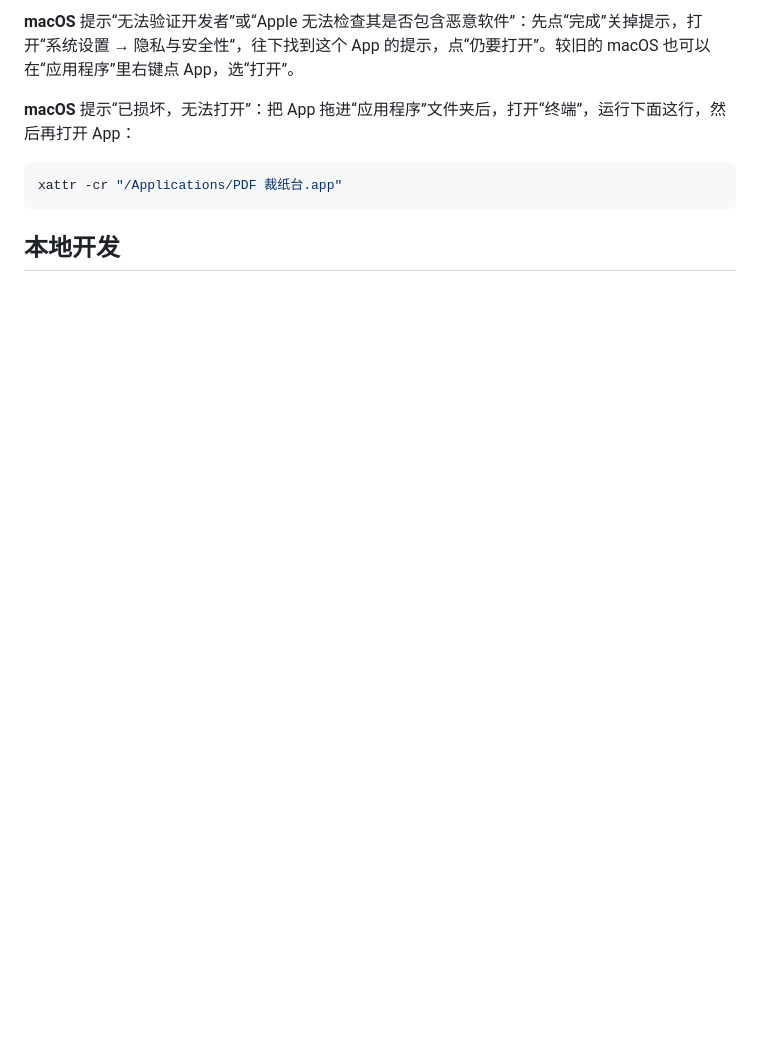
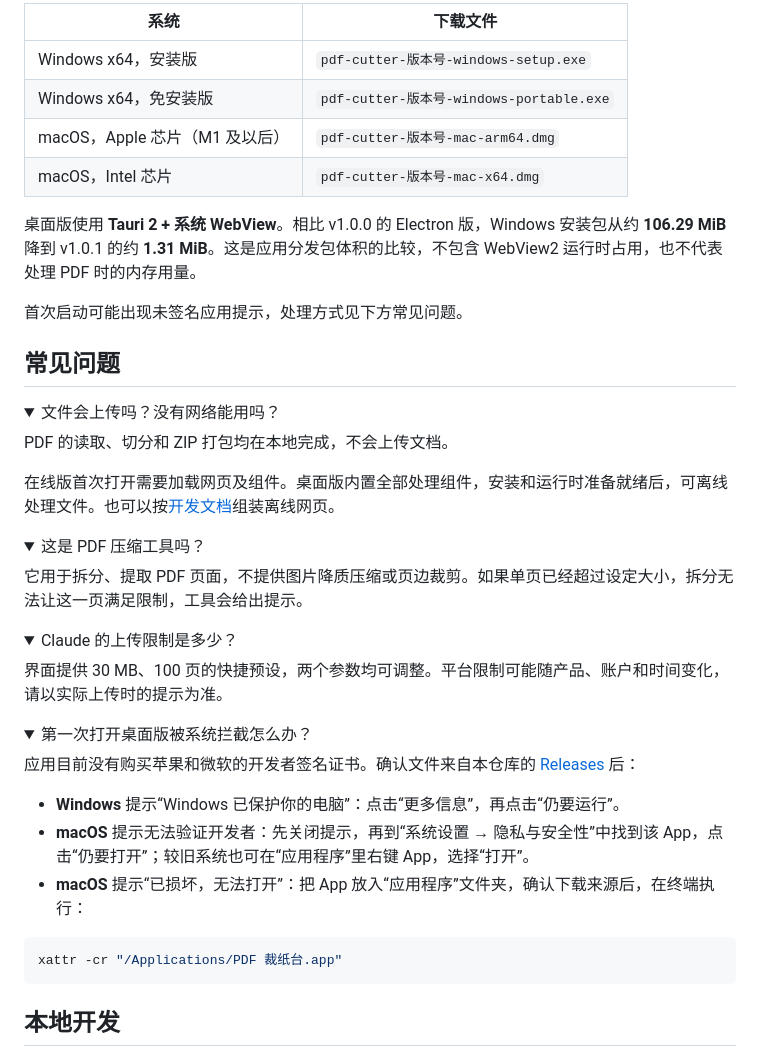
Before and after one commit to MongxinChan/PDF-Cutter, a Markdown page: README.md, the part around the change printed below. Drawn GitHub-style; folded sections open; blank space fills up the shorter version.

````diff
--- a/README.md
+++ b/README.md
@@ -37,7 +51,48 @@
 
-**macOS** 提示“无法验证开发者”或“Apple 无法检查其是否包含恶意软件”：先点“完成”关掉提示，打开“系统设置 → 隐私与安全性”，往下找到这个 App 的提示，点“仍要打开”。较旧的 macOS 也可以在“应用程序”里右键点 App，选“打开”。
+| 系统 | 下载文件 |
+| --- | --- |
+| Windows x64，安装版 | `pdf-cutter-版本号-windows-setup.exe` |
+| Windows x64，免安装版 | `pdf-cutter-版本号-windows-portable.exe` |
+| macOS，Apple 芯片（M1 及以后） | `pdf-cutter-版本号-mac-arm64.dmg` |
+| macOS，Intel 芯片 | `pdf-cutter-版本号-mac-x64.dmg` |
 
-**macOS** 提示“已损坏，无法打开”：把 App 拖进“应用程序”文件夹后，打开“终端”，运行下面这行，然后再打开 App：
+桌面版使用 **Tauri 2 + 系统 WebView**。相比 v1.0.0 的 Electron 版，Windows 安装包从约 **106.29 MiB** 降到 v1.0.1 的约 **1.31 MiB**。这是应用分发包体积的比较，不包含 WebView2 运行时占用，也不代表处理 PDF 时的内存用量。
+
+首次启动可能出现未签名应用提示，处理方式见下方常见问题。
+
+## 常见问题
+
+<details>
+<summary>文件会上传吗？没有网络能用吗？</summary>
+
+PDF 的读取、切分和 ZIP 打包均在本地完成，不会上传文档。
+
+在线版首次打开需要加载网页及组件。桌面版内置全部处理组件，安装和运行时准备就绪后，可离线处理文件。也可以按[开发文档](docs/DEVELOPMENT.md)组装离线网页。
+
+</details>
+
+<details>
+<summary>这是 PDF 压缩工具吗？</summary>
+
+它用于拆分、提取 PDF 页面，不提供图片降质压缩或页边裁剪。如果单页已经超过设定大小，拆分无法让这一页满足限制，工具会给出提示。
+
+</details>
+
+<details>
+<summary>Claude 的上传限制是多少？</summary>
+
+界面提供 30 MB、100 页的快捷预设，两个参数均可调整。平台限制可能随产品、账户和时间变化，请以实际上传时的提示为准。
+
+</details>
+
+<details>
+<summary>第一次打开桌面版被系统拦截怎么办？</summary>
+
+应用目前没有购买苹果和微软的开发者签名证书。确认文件来自本仓库的 [Releases](https://github.com/MongxinChan/PDF-Cutter/releases/latest) 后：
+
+- **Windows** 提示“Windows 已保护你的电脑”：点击“更多信息”，再点击“仍要运行”。
+- **macOS** 提示无法验证开发者：先关闭提示，再到“系统设置 → 隐私与安全性”中找到该 App，点击“仍要打开”；较旧系统也可在“应用程序”里右键 App，选择“打开”。
+- **macOS** 提示“已损坏，无法打开”：把 App 放入“应用程序”文件夹，确认下载来源后，在终端执行：
 
 ```bash
 xattr -cr "/Applications/PDF 裁纸台.app"
````
Also changed, not shown: other parts of README.md (+46 -64 lines), docs/DEVELOPMENT.md (added, +55 -0 lines), docs/images/pdf-cutter-demo.png (added).
